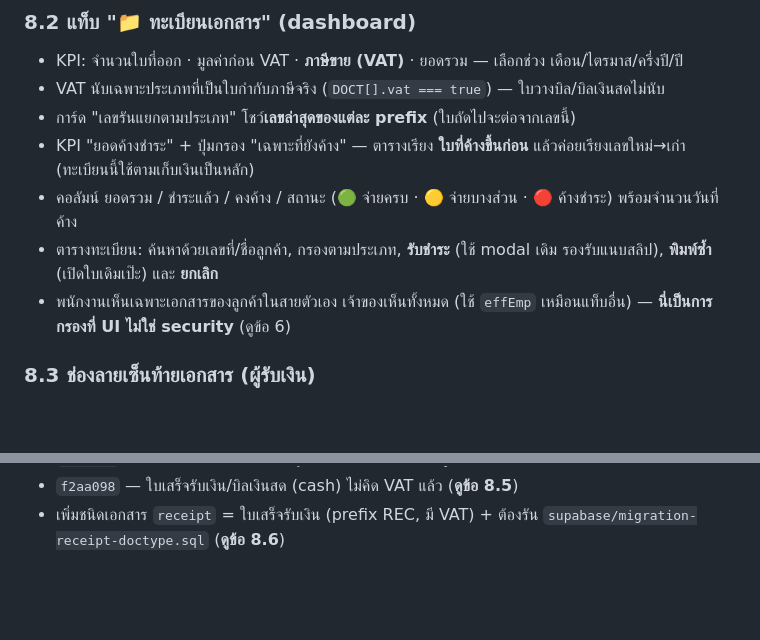
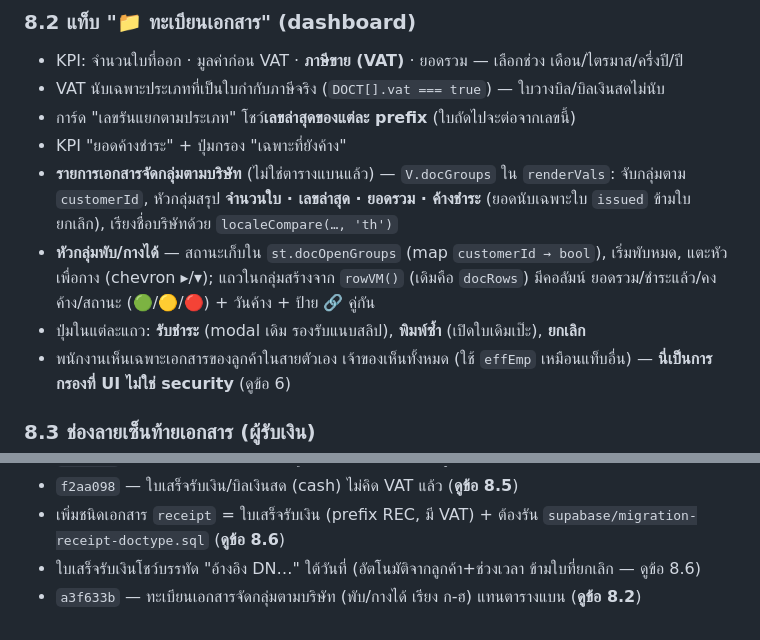
Before and after one commit to tentocean/Ocean-Drinking-water, a Markdown page: HANDOFF.md, 2 parts joined by grey strips. Drawn GitHub-style; blank space fills up the shorter version.

Commit message:
Document the company-grouped register layout
Co-Authored-By: Claude Opus 4.8 <noreply@anthropic.com>

```diff
--- a/HANDOFF.md
+++ b/HANDOFF.md
@@ -185,9 +185,10 @@ VAT ของการขายสินค้ามีจุดความร
 - KPI: จำนวนใบที่ออก · มูลค่าก่อน VAT · **ภาษีขาย (VAT)** · ยอดรวม — เลือกช่วง เดือน/ไตรมาส/ครึ่งปี/ปี
 - VAT นับเฉพาะประเภทที่เป็นใบกำกับภาษีจริง (`DOCT[].vat === true`) — ใบวางบิล/บิลเงินสดไม่นับ
 - การ์ด "เลขรันแยกตามประเภท" โชว์**เลขล่าสุดของแต่ละ prefix** (ใบถัดไปจะต่อจากเลขนี้)
-- KPI "ยอดค้างชำระ" + ปุ่มกรอง "เฉพาะที่ยังค้าง" — ตารางเรียง **ใบที่ค้างขึ้นก่อน** แล้วค่อยเรียงเลขใหม่→เก่า (ทะเบียนนี้ใช้ตามเก็บเงินเป็นหลัก)
-- คอลัมน์ ยอดรวม / ชำระแล้ว / คงค้าง / สถานะ (🟢 จ่ายครบ · 🟡 จ่ายบางส่วน · 🔴 ค้างชำระ) พร้อมจำนวนวันที่ค้าง
-- ตารางทะเบียน: ค้นหาด้วยเลขที่/ชื่อลูกค้า, กรองตามประเภท, **รับชำระ** (ใช้ modal เดิม รองรับแนบสลิป), **พิมพ์ซ้ำ** (เปิดใบเดิมเป๊ะ) และ **ยกเลิก**
+- KPI "ยอดค้างชำระ" + ปุ่มกรอง "เฉพาะที่ยังค้าง"
+- **รายการเอกสารจัดกลุ่มตามบริษัท** (ไม่ใช่ตารางแบนแล้ว) — `V.docGroups` ใน `renderVals`: จับกลุ่มตาม `customerId`, หัวกลุ่มสรุป **จำนวนใบ · เลขล่าสุด · ยอดรวม · ค้างชำระ** (ยอดนับเฉพาะใบ `issued` ข้ามใบยกเลิก), เรียงชื่อบริษัทด้วย `localeCompare(…, 'th')`
+- **หัวกลุ่มพับ/กางได้** — สถานะเก็บใน `st.docOpenGroups` (map `customerId → bool`), เริ่มพับหมด, แตะหัวเพื่อกาง (chevron ▸/▾); แถวในกลุ่มสร้างจาก `rowVM()` (เดิมคือ `docRows`) มีคอลัมน์ ยอดรวม/ชำระแล้ว/คงค้าง/สถานะ (🟢/🟡/🔴) + วันค้าง + ป้าย 🔗 คู่กัน
+- ปุ่มในแต่ละแถว: **รับชำระ** (modal เดิม รองรับแนบสลิป), **พิมพ์ซ้ำ** (เปิดใบเดิมเป๊ะ), **ยกเลิก**
 - พนักงานเห็นเฉพาะเอกสารของลูกค้าในสายตัวเอง เจ้าของเห็นทั้งหมด (ใช้ `effEmp` เหมือนแท็บอื่น) — **นี่เป็นการกรองที่ UI ไม่ใช่ security** (ดูข้อ 6)
 
 ### 8.3 ช่องลายเซ็นท้ายเอกสาร (ผู้รับเงิน)
@@ -313,3 +314,5 @@ git push
 - `0f9592c` — บล็อกการลบรายการขายที่ผูกกับเอกสารที่ออกแล้ว (**ดูกับดักข้อ 12 เรื่องเอกสารแช่แข็งยอด**)
 - `f2aa098` — ใบเสร็จรับเงิน/บิลเงินสด (cash) ไม่คิด VAT แล้ว (**ดูข้อ 8.5**)
 - เพิ่มชนิดเอกสาร `receipt` = ใบเสร็จรับเงิน (prefix REC, มี VAT) + ต้องรัน `supabase/migration-receipt-doctype.sql` (**ดูข้อ 8.6**)
+- ใบเสร็จรับเงินโชว์บรรทัด "อ้างอิง DN…" ใต้วันที่ (อัตโนมัติจากลูกค้า+ช่วงเวลา ข้ามใบที่ยกเลิก — ดูข้อ 8.6)
+- `a3f633b` — ทะเบียนเอกสารจัดกลุ่มตามบริษัท (พับ/กางได้ เรียง ก-ฮ) แทนตารางแบน (**ดูข้อ 8.2**)
```
